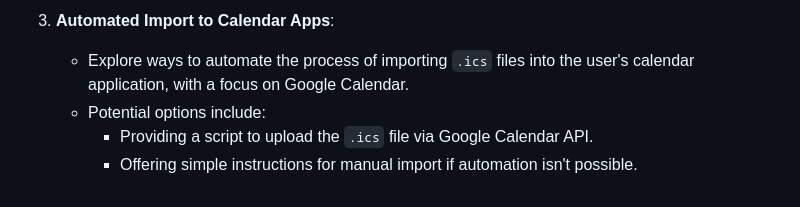
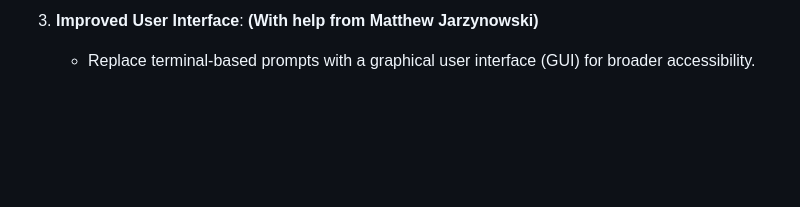
Before and after one commit to Danial-Changez/UofG_Schedule_Importer, a Markdown page: README.md, the part around one of its changes. Drawn GitHub-style; blank space fills up the shorter version.

```diff
--- a/README.md
+++ b/README.md
@@ -132,6 +150,3 @@ Events: LEC MWF 1:30 PM - 2:20 PM LAB T 3:30 PM - 5:20 PM EXAM F 2:30 PM - 4:30
 
-3. **Automated Import to Calendar Apps**:
-   - Explore ways to automate the process of importing `.ics` files into the user's calendar application, with a focus on Google Calendar.
-   - Potential options include:
-     - Providing a script to upload the `.ics` file via Google Calendar API.
-     - Offering simple instructions for manual import if automation isn't possible.
+3. **Improved User Interface**: **(With help from Matthew Jarzynowski)**
+   - Replace terminal-based prompts with a graphical user interface (GUI) for broader accessibility.
```
Also changed, not shown: other parts of README.md (+84 -66 lines).
